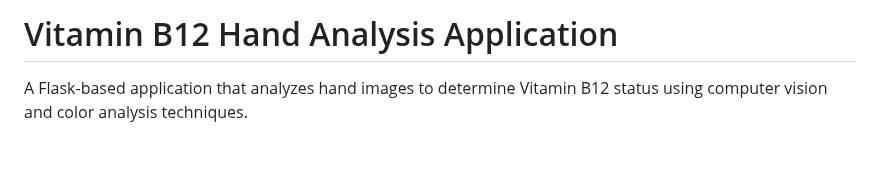
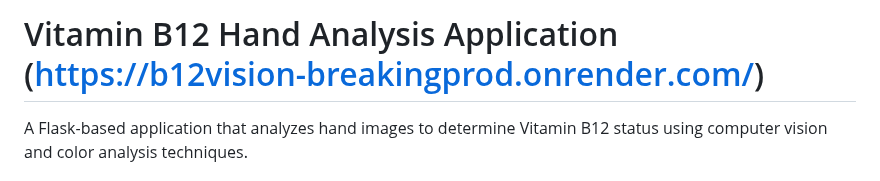
Before and after one commit to Smitpatel0409/b12vision-breakingprod, a Markdown page: README.md, the part around the change. GitHub-like rendering; blank space fills up the shorter version.

```diff
--- a/README.md
+++ b/README.md
@@ -1,4 +1,4 @@
-# Vitamin B12 Hand Analysis Application
+# Vitamin B12 Hand Analysis Application (https://b12vision-breakingprod.onrender.com/)
 
 A Flask-based application that analyzes hand images to determine Vitamin B12 status using computer vision and color analysis techniques.
 
```
